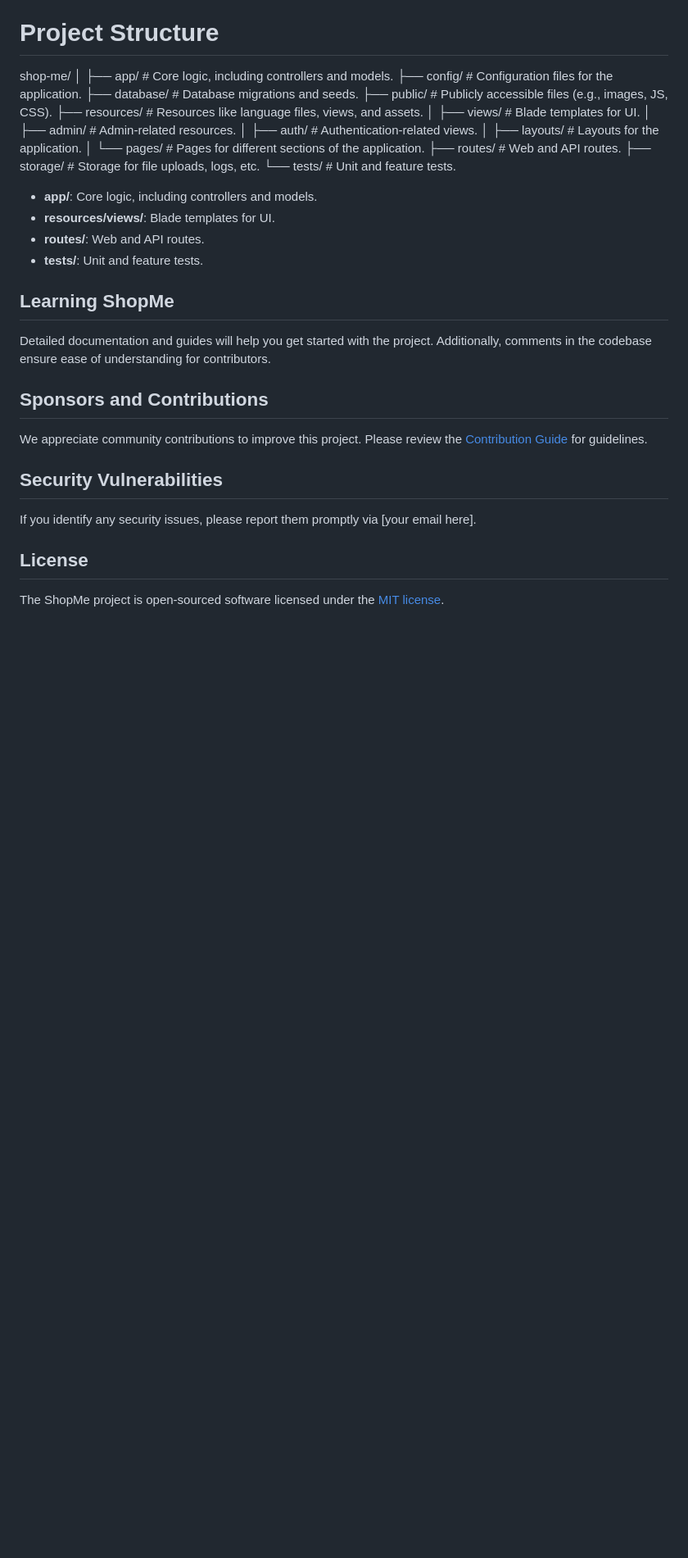
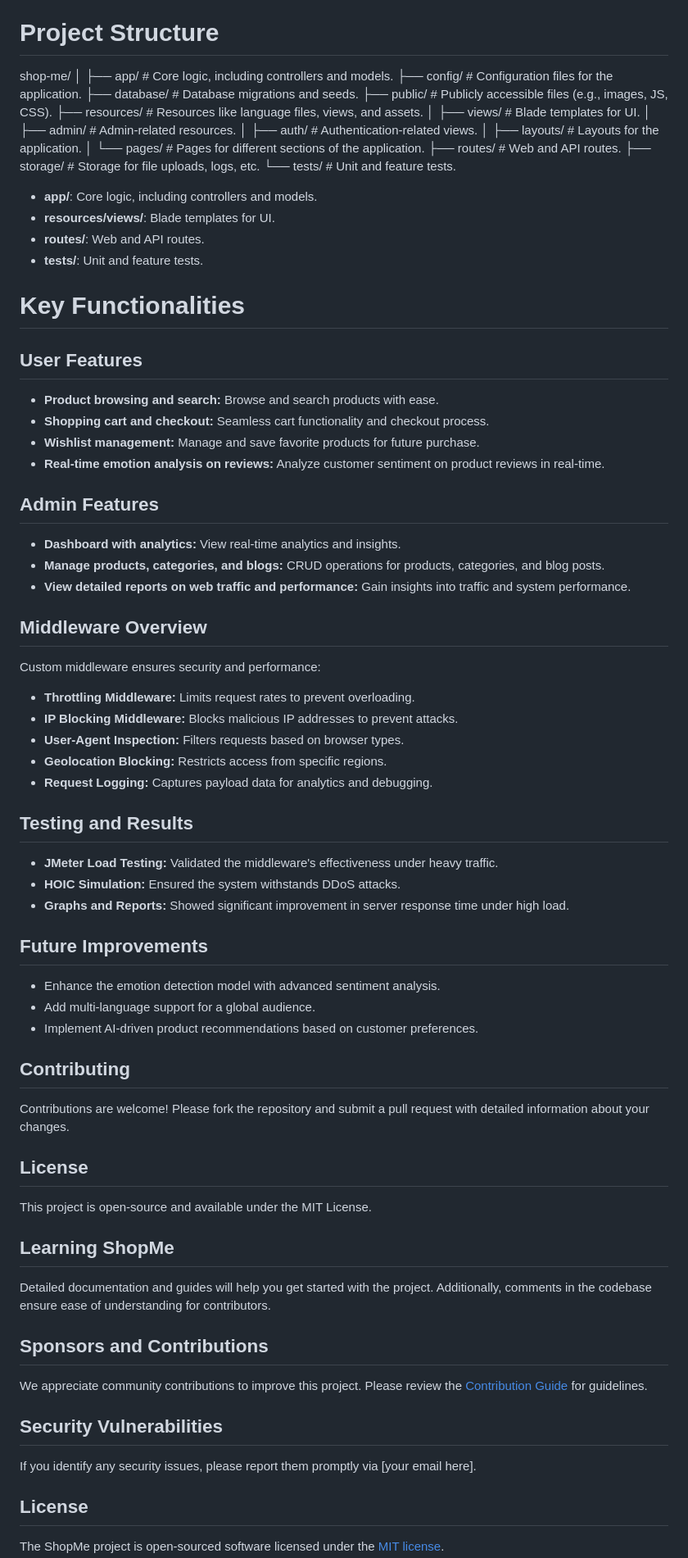
Before and after one commit to Ehsan992/ecommerce-shopme-laravel, a Markdown page: README.md, the part around the change. Shown at 82% size. Rendered like a GitHub page; blank space fills up the shorter version.

```diff
--- a/README.md
+++ b/README.md
@@ -57,6 +57,42 @@ shop-me/ │ ├── app/ # Core logic, including controllers and models. ├
 - **resources/views/**: Blade templates for UI.
 - **routes/**: Web and API routes.
 - **tests/**: Unit and feature tests.
+# Key Functionalities
+
+## User Features
+- **Product browsing and search:** Browse and search products with ease.
+- **Shopping cart and checkout:** Seamless cart functionality and checkout process.
+- **Wishlist management:** Manage and save favorite products for future purchase.
+- **Real-time emotion analysis on reviews:** Analyze customer sentiment on product reviews in real-time.
+
+## Admin Features
+- **Dashboard with analytics:** View real-time analytics and insights.
+- **Manage products, categories, and blogs:** CRUD operations for products, categories, and blog posts.
+- **View detailed reports on web traffic and performance:** Gain insights into traffic and system performance.
+
+## Middleware Overview
+Custom middleware ensures security and performance:
+- **Throttling Middleware:** Limits request rates to prevent overloading.
+- **IP Blocking Middleware:** Blocks malicious IP addresses to prevent attacks.
+- **User-Agent Inspection:** Filters requests based on browser types.
+- **Geolocation Blocking:** Restricts access from specific regions.
+- **Request Logging:** Captures payload data for analytics and debugging.
+
+## Testing and Results
+- **JMeter Load Testing:** Validated the middleware's effectiveness under heavy traffic.
+- **HOIC Simulation:** Ensured the system withstands DDoS attacks.
+- **Graphs and Reports:** Showed significant improvement in server response time under high load.
+
+## Future Improvements
+- Enhance the emotion detection model with advanced sentiment analysis.
+- Add multi-language support for a global audience.
+- Implement AI-driven product recommendations based on customer preferences.
+
+## Contributing
+Contributions are welcome! Please fork the repository and submit a pull request with detailed information about your changes.
+
+## License
+This project is open-source and available under the MIT License.
 
 ## Learning ShopMe
 
```
